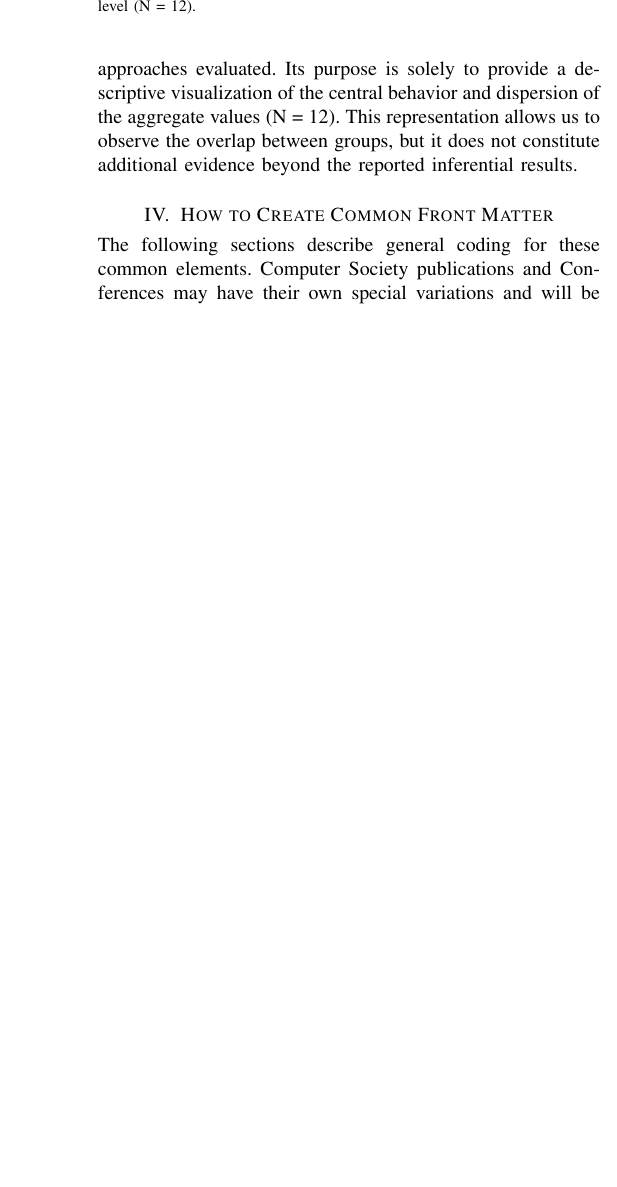
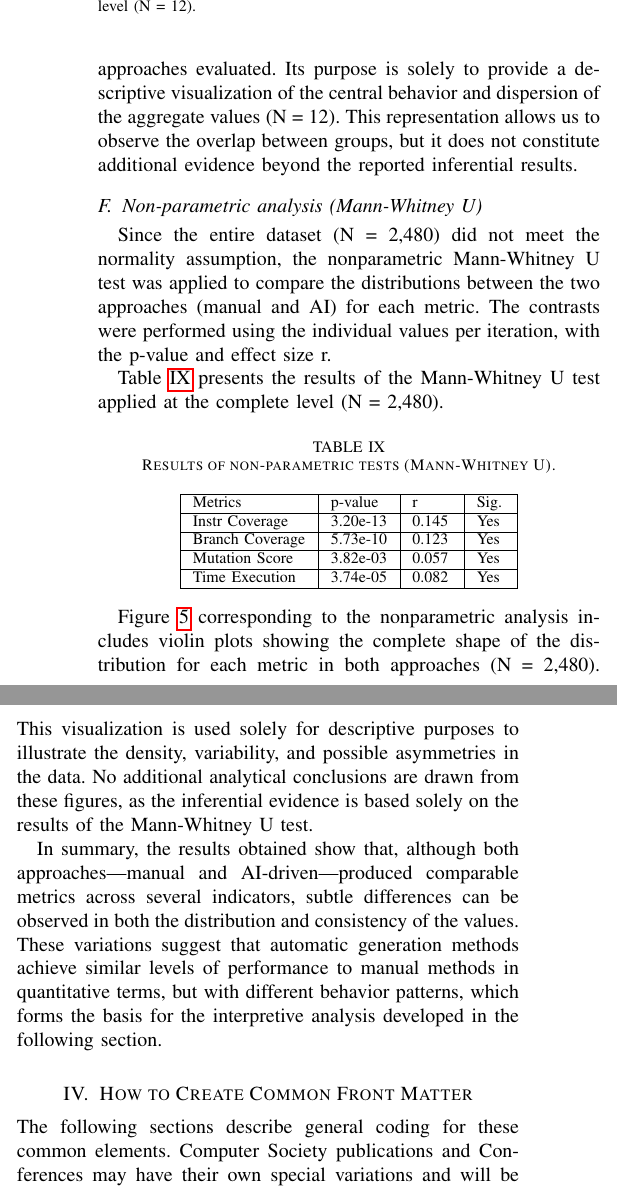
Before and after one commit to solveighty/ieee-tse-format-article, a LaTeX paper (Computer_Society_LaTeX_template/New_IEEEtran_how-to.tex): part of one column of page 7 of 15 before the commit and two parts of the columns of page 7 of 16 after it, the two joined at a grey line, cut so that both start at the same text, the shorter picture padded with empty space. Compiled offline with pdfLaTeX.

```diff
--- a/Computer_Society_LaTeX_template/New_IEEEtran_how-to.tex
+++ b/Computer_Society_LaTeX_template/New_IEEEtran_how-to.tex
@@ -520,3 +520,30 @@
 \includegraphics[width=0.9\textwidth]{images/06_t_Student_2x2.png}
 \caption{\label{fig:t-student-boxplots}Box plots from parametric analysis (t-Student and Welch) showing the distribution of metrics for both test approaches (Manual vs. AI) at the aggregated level (N = 12).}
 \end{figure*}
+
+\subsection{Non-parametric analysis (Mann-Whitney U)}
+
+Since the entire dataset (N = 2,480) did not meet the normality assumption, the nonparametric Mann-Whitney U test was applied to compare the distributions between the two approaches (manual and AI) for each metric. The contrasts were performed using the individual values per iteration, with the p-value and effect size r.
+
+Table~\ref{tab:mann-whitney-u} presents the results of the Mann-Whitney U test applied at the complete level (N = 2,480).
+
+\begin{table}[!h]
+\caption{\label{tab:mann-whitney-u}Results of non-parametric tests (Mann-Whitney U).}
+\centering
+\footnotesize
+\begin{tabular}{| p{2.0cm} | p{1.0cm} | p{0.7cm} | p{0.5cm} |}
+\hline
+Metrics & p-value & r & Sig. \\
+\hline
+Instr Coverage & 3.20e-13 & 0.145 & Yes \\
+\hline
+Branch Coverage & 5.73e-10 & 0.123 & Yes \\
+\hline
+Mutation Score & 3.82e-03 & 0.057 & Yes \\
+\hline
+Time Execution & 3.74e-05 & 0.082 & Yes \\
+\hline
+\end{tabular}
+\end{table}
+
+Figure~\ref{fig:mann-whitney-violinplots} corresponding to the nonparametric analysis includes violin plots showing the complete shape of the distribution for each metric in both approaches (N = 2,480). This visualization is used solely for descriptive purposes to illustrate the density, variability, and possible asymmetries in the data. No additional analytical conclusions are drawn from these figures, as the inferential evidence is based solely on the results of the Mann-Whitney U test.
@@ -523,3 +555,6 @@
+\end{figure*}
+
+In summary, the results obtained show that, although both approaches—manual and AI-driven—produced comparable metrics across several indicators, subtle differences can be observed in both the distribution and consistency of the values. These variations suggest that automatic generation methods achieve similar levels of performance to manual methods in quantitative terms, but with different behavior patterns, which forms the basis for the interpretive analysis developed in the following section.
 
 \section{How to Create Common Front Matter}
 \noindent The following sections describe general coding for these common elements. Computer Society publications and Conferences may have their own special variations and will be noted below.
```
Also changed, not shown: Computer_Society_LaTeX_template/New_IEEEtran_how-to.pdf, Computer_Society_LaTeX_template/New_IEEEtran_how-to.tex (5 more changed lines), 7 other files.
